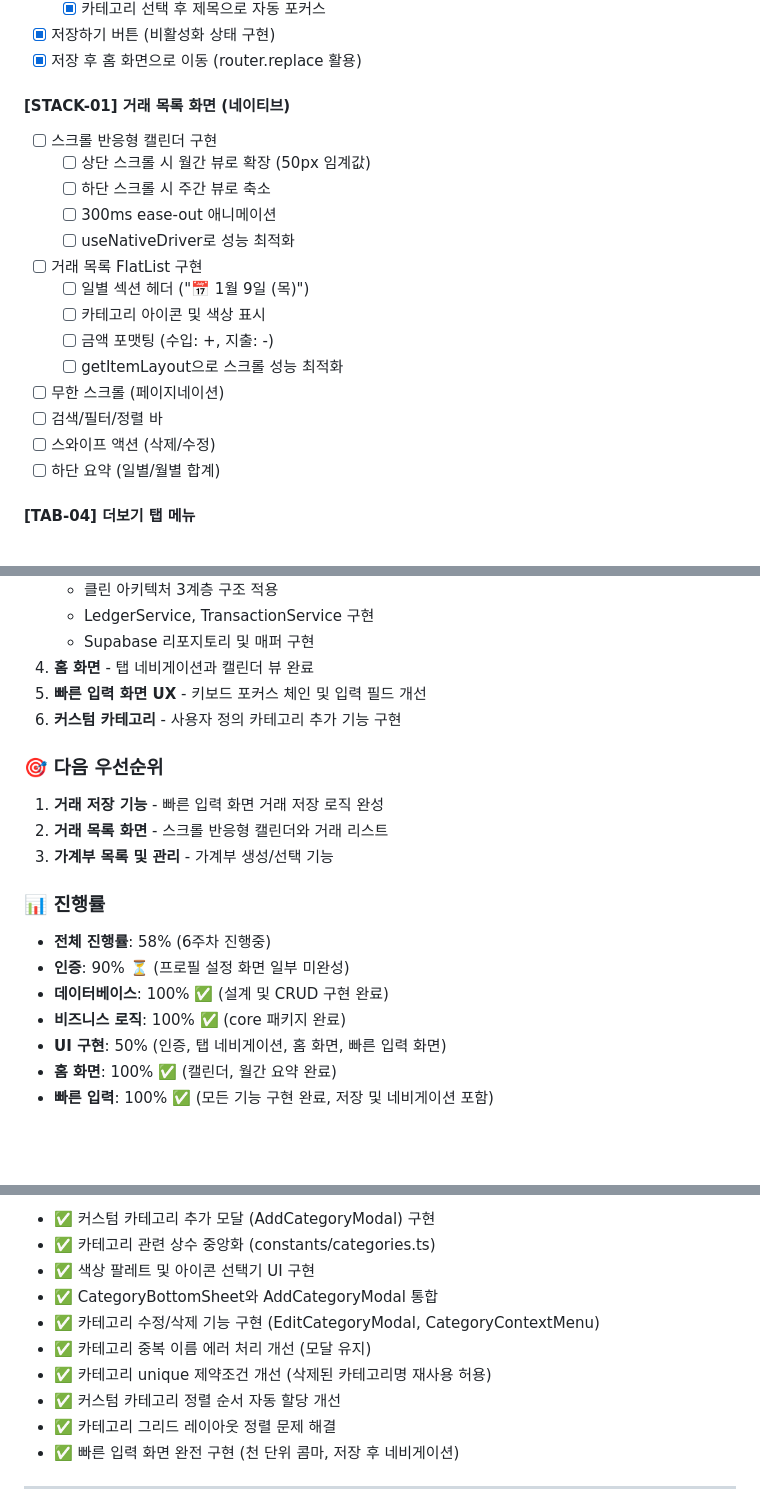
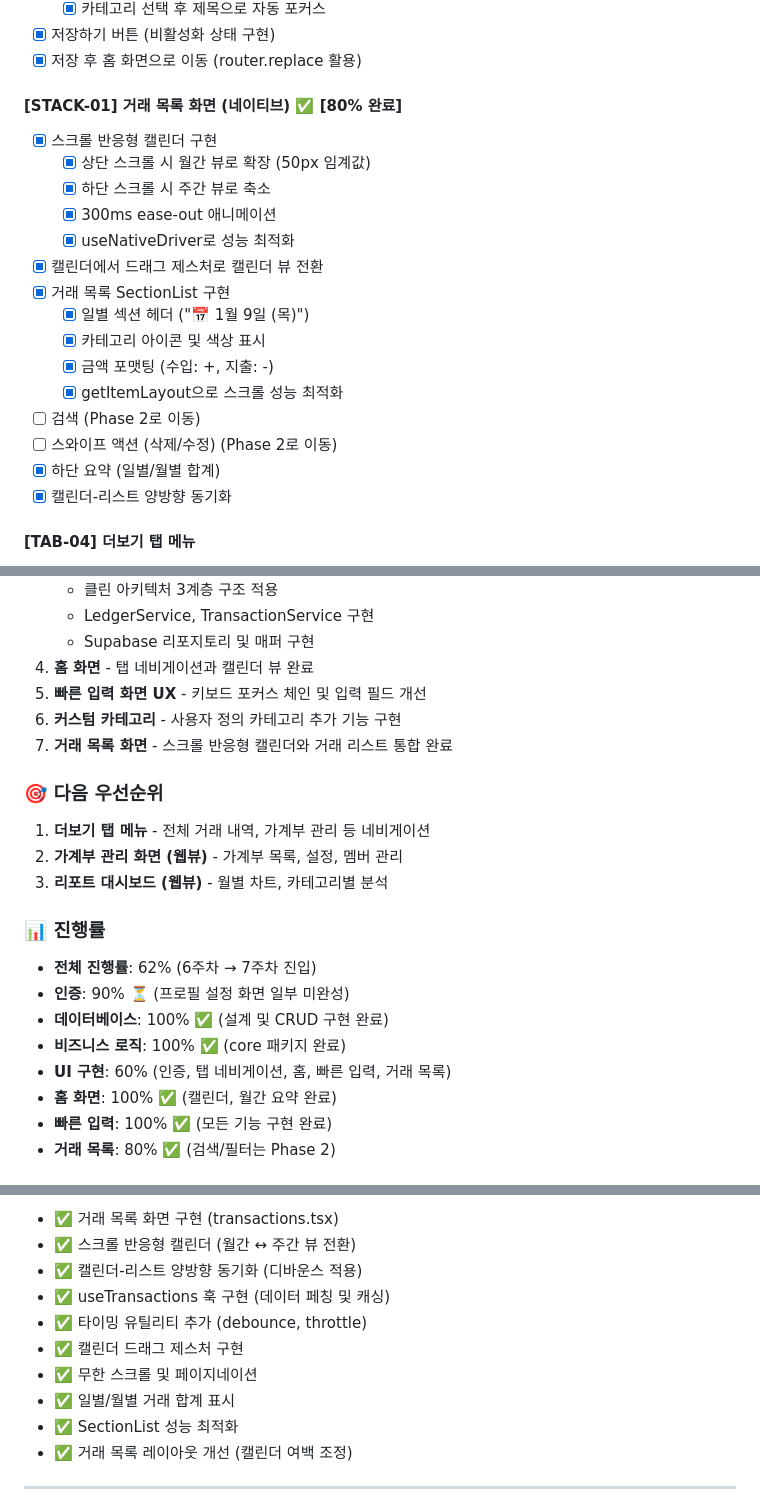
Before and after one commit to kihyeoon/bugie, a Markdown page: docs/mvp-plan.md, 3 parts joined by grey strips. Drawn GitHub-style; blank space fills up the shorter version.

Commit message:
docs: MVP 진행 상황 업데이트(거래 내역 화면)

```diff
--- a/docs/mvp-plan.md
+++ b/docs/mvp-plan.md
@@ -134,22 +134,23 @@
 - [x] 저장하기 버튼 (비활성화 상태 구현)
 - [x] 저장 후 홈 화면으로 이동 (router.replace 활용)
 
-#### [STACK-01] 거래 목록 화면 (네이티브)
+#### [STACK-01] 거래 목록 화면 (네이티브) ✅ **[80% 완료]**
 
-- [ ] 스크롤 반응형 캘린더 구현
-  - [ ] 상단 스크롤 시 월간 뷰로 확장 (50px 임계값)
-  - [ ] 하단 스크롤 시 주간 뷰로 축소
-  - [ ] 300ms ease-out 애니메이션
-  - [ ] useNativeDriver로 성능 최적화
-- [ ] 거래 목록 FlatList 구현
-  - [ ] 일별 섹션 헤더 ("📅 1월 9일 (목)")
-  - [ ] 카테고리 아이콘 및 색상 표시
-  - [ ] 금액 포맷팅 (수입: +, 지출: -)
-  - [ ] getItemLayout으로 스크롤 성능 최적화
-- [ ] 무한 스크롤 (페이지네이션)
-- [ ] 검색/필터/정렬 바
-- [ ] 스와이프 액션 (삭제/수정)
-- [ ] 하단 요약 (일별/월별 합계)
+- [x] 스크롤 반응형 캘린더 구현
+  - [x] 상단 스크롤 시 월간 뷰로 확장 (50px 임계값)
+  - [x] 하단 스크롤 시 주간 뷰로 축소
+  - [x] 300ms ease-out 애니메이션
+  - [x] useNativeDriver로 성능 최적화
+- [x] 캘린더에서 드래그 제스처로 캘린더 뷰 전환
+- [x] 거래 목록 SectionList 구현
+  - [x] 일별 섹션 헤더 ("📅 1월 9일 (목)")
+  - [x] 카테고리 아이콘 및 색상 표시
+  - [x] 금액 포맷팅 (수입: +, 지출: -)
+  - [x] getItemLayout으로 스크롤 성능 최적화
+- [ ] 검색 (Phase 2로 이동)
+- [ ] 스와이프 액션 (삭제/수정) (Phase 2로 이동)
+- [x] 하단 요약 (일별/월별 합계)
+- [x] 캘린더-리스트 양방향 동기화
 
 #### [TAB-04] 더보기 탭 메뉴
 
@@ -403,20 +404,22 @@ Native App ←→ WebView Bridge ←→ Next.js Web App
 4. **홈 화면** - 탭 네비게이션과 캘린더 뷰 완료
 5. **빠른 입력 화면 UX** - 키보드 포커스 체인 및 입력 필드 개선
 6. **커스텀 카테고리** - 사용자 정의 카테고리 추가 기능 구현
+7. **거래 목록 화면** - 스크롤 반응형 캘린더와 거래 리스트 통합 완료
 
 ### 🎯 다음 우선순위
 
-1. **거래 저장 기능** - 빠른 입력 화면 거래 저장 로직 완성
-2. **거래 목록 화면** - 스크롤 반응형 캘린더와 거래 리스트
-3. **가계부 목록 및 관리** - 가계부 생성/선택 기능
+1. **더보기 탭 메뉴** - 전체 거래 내역, 가계부 관리 등 네비게이션
+2. **가계부 관리 화면 (웹뷰)** - 가계부 목록, 설정, 멤버 관리
+3. **리포트 대시보드 (웹뷰)** - 월별 차트, 카테고리별 분석
 
 ### 📊 진행률
 
-- **전체 진행률**: 58% (6주차 진행중)
+- **전체 진행률**: 62% (6주차 → 7주차 진입)
 - **인증**: 90% ⏳ (프로필 설정 화면 일부 미완성)
 - **데이터베이스**: 100% ✅ (설계 및 CRUD 구현 완료)
 - **비즈니스 로직**: 100% ✅ (core 패키지 완료)
-- **UI 구현**: 50% (인증, 탭 네비게이션, 홈 화면, 빠른 입력 화면)
+- **UI 구현**: 60% (인증, 탭 네비게이션, 홈, 빠른 입력, 거래 목록)
 - **홈 화면**: 100% ✅ (캘린더, 월간 요약 완료)
-- **빠른 입력**: 100% ✅ (모든 기능 구현 완료, 저장 및 네비게이션 포함)
+- **빠른 입력**: 100% ✅ (모든 기능 구현 완료)
+- **거래 목록**: 80% ✅ (검색/필터는 Phase 2)
 
@@ -424,14 +427,14 @@ Native App ←→ WebView Bridge ←→ Next.js Web App
 
-- ✅ 커스텀 카테고리 추가 모달 (AddCategoryModal) 구현
-- ✅ 카테고리 관련 상수 중앙화 (constants/categories.ts)
-- ✅ 색상 팔레트 및 아이콘 선택기 UI 구현
-- ✅ CategoryBottomSheet와 AddCategoryModal 통합
-- ✅ 카테고리 수정/삭제 기능 구현 (EditCategoryModal, CategoryContextMenu)
-- ✅ 카테고리 중복 이름 에러 처리 개선 (모달 유지)
-- ✅ 카테고리 unique 제약조건 개선 (삭제된 카테고리명 재사용 허용)
-- ✅ 커스텀 카테고리 정렬 순서 자동 할당 개선
-- ✅ 카테고리 그리드 레이아웃 정렬 문제 해결
-- ✅ 빠른 입력 화면 완전 구현 (천 단위 콤마, 저장 후 네비게이션)
+- ✅ 거래 목록 화면 구현 (transactions.tsx)
+- ✅ 스크롤 반응형 캘린더 (월간 ↔ 주간 뷰 전환)
+- ✅ 캘린더-리스트 양방향 동기화 (디바운스 적용)
+- ✅ useTransactions 훅 구현 (데이터 페칭 및 캐싱)
+- ✅ 타이밍 유틸리티 추가 (debounce, throttle)
+- ✅ 캘린더 드래그 제스처 구현
+- ✅ 무한 스크롤 및 페이지네이션
+- ✅ 일별/월별 거래 합계 표시
+- ✅ SectionList 성능 최적화
+- ✅ 거래 목록 레이아웃 개선 (캘린더 여백 조정)
 
 ---
 
```
Also changed, not shown: other parts of docs/mvp-plan.md (+3 -3 lines).
